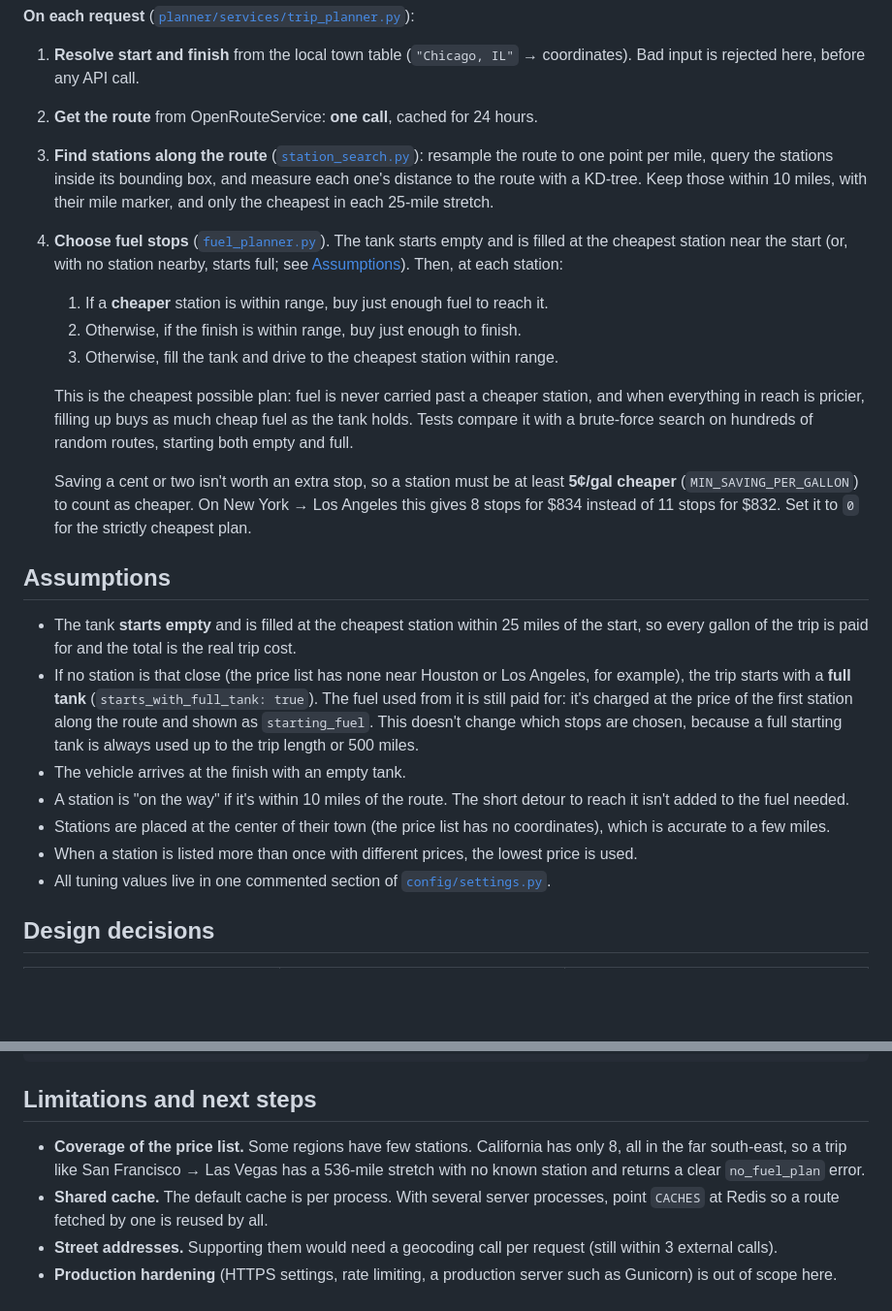
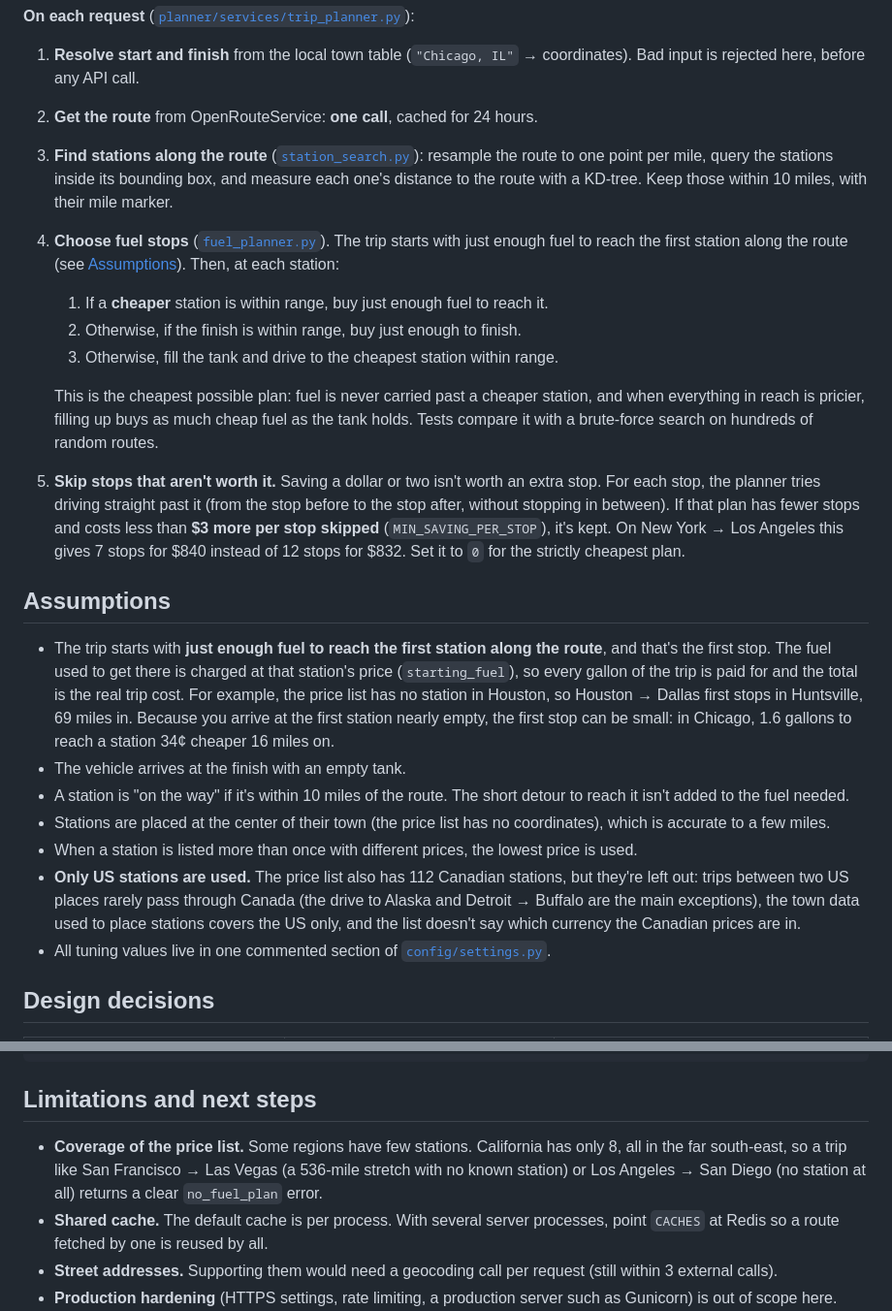
Before and after one commit to xee-007/fuel-route-optimizer, a Markdown page: README.md, 2 parts joined by grey strips. Shown at 97% size. Drawn GitHub-style; blank space fills up the shorter version.

```diff
--- a/README.md
+++ b/README.md
@@ -143,24 +142,24 @@ Every error has the same shape:
 
 1. **Resolve start and finish** from the local town table (`"Chicago, IL"` → coordinates). Bad input is rejected here, before any API call.
 2. **Get the route** from OpenRouteService: **one call**, cached for 24 hours.
-3. **Find stations along the route** ([`station_search.py`](planner/services/station_search.py)): resample the route to one point per mile, query the stations inside its bounding box, and measure each one's distance to the route with a KD-tree. Keep those within 10 miles, with their mile marker, and only the cheapest in each 25-mile stretch.
-4. **Choose fuel stops** ([`fuel_planner.py`](planner/services/fuel_planner.py)). The tank starts empty and is filled at the cheapest station near the start (or, with no station nearby, starts full; see [Assumptions](#assumptions)). Then, at each station:
+3. **Find stations along the route** ([`station_search.py`](planner/services/station_search.py)): resample the route to one point per mile, query the stations inside its bounding box, and measure each one's distance to the route with a KD-tree. Keep those within 10 miles, with their mile marker.
+4. **Choose fuel stops** ([`fuel_planner.py`](planner/services/fuel_planner.py)). The trip starts with just enough fuel to reach the first station along the route (see [Assumptions](#assumptions)). Then, at each station:
    1. If a **cheaper** station is within range, buy just enough fuel to reach it.
    2. Otherwise, if the finish is within range, buy just enough to finish.
    3. Otherwise, fill the tank and drive to the cheapest station within range.
 
-   This is the cheapest possible plan: fuel is never carried past a cheaper station, and when everything in reach is pricier, filling up buys as much cheap fuel as the tank holds. Tests compare it with a brute-force search on hundreds of random routes, starting both empty and full.
+   This is the cheapest possible plan: fuel is never carried past a cheaper station, and when everything in reach is pricier, filling up buys as much cheap fuel as the tank holds. Tests compare it with a brute-force search on hundreds of random routes.
 
-   Saving a cent or two isn't worth an extra stop, so a station must be at least **5¢/gal cheaper** (`MIN_SAVING_PER_GALLON`) to count as cheaper. On New York → Los Angeles this gives 8 stops for $834 instead of 11 stops for $832. Set it to `0` for the strictly cheapest plan.
+5. **Skip stops that aren't worth it.** Saving a dollar or two isn't worth an extra stop. For each stop, the planner tries driving straight past it (from the stop before to the stop after, without stopping in between). If that plan has fewer stops and costs less than **$3 more per stop skipped** (`MIN_SAVING_PER_STOP`), it's kept. On New York → Los Angeles this gives 7 stops for $840 instead of 12 stops for $832. Set it to `0` for the strictly cheapest plan.
 
 ## Assumptions
 
-- The tank **starts empty** and is filled at the cheapest station within 25 miles of the start, so every gallon of the trip is paid for and the total is the real trip cost.
-- If no station is that close (the price list has none near Houston or Los Angeles, for example), the trip starts with a **full tank** (`starts_with_full_tank: true`). The fuel used from it is still paid for: it's charged at the price of the first station along the route and shown as `starting_fuel`. This doesn't change which stops are chosen, because a full starting tank is always used up to the trip length or 500 miles.
+- The trip starts with **just enough fuel to reach the first station along the route**, and that's the first stop. The fuel used to get there is charged at that station's price (`starting_fuel`), so every gallon of the trip is paid for and the total is the real trip cost. For example, the price list has no station in Houston, so Houston → Dallas first stops in Huntsville, 69 miles in. Because you arrive at the first station nearly empty, the first stop can be small: in Chicago, 1.6 gallons to reach a station 34¢ cheaper 16 miles on.
 - The vehicle arrives at the finish with an empty tank.
 - A station is "on the way" if it's within 10 miles of the route. The short detour to reach it isn't added to the fuel needed.
 - Stations are placed at the center of their town (the price list has no coordinates), which is accurate to a few miles.
 - When a station is listed more than once with different prices, the lowest price is used.
+- **Only US stations are used.** The price list also has 112 Canadian stations, but they're left out: trips between two US places rarely pass through Canada (the drive to Alaska and Detroit → Buffalo are the main exceptions), the town data used to place stations covers the US only, and the list doesn't say which currency the Canadian prices are in.
 - All tuning values live in one commented section of [`config/settings.py`](config/settings.py).
 
 ## Design decisions
@@ -254,7 +254,7 @@ python manage.py build_towns_file \
 
 ## Limitations and next steps
 
-- **Coverage of the price list.** Some regions have few stations. California has only 8, all in the far south-east, so a trip like San Francisco → Las Vegas has a 536-mile stretch with no known station and returns a clear `no_fuel_plan` error.
+- **Coverage of the price list.** Some regions have few stations. California has only 8, all in the far south-east, so a trip like San Francisco → Las Vegas (a 536-mile stretch with no known station) or Los Angeles → San Diego (no station at all) returns a clear `no_fuel_plan` error.
 - **Shared cache.** The default cache is per process. With several server processes, point `CACHES` at Redis so a route fetched by one is reused by all.
 - **Street addresses.** Supporting them would need a geocoding call per request (still within 3 external calls).
 - **Production hardening** (HTTPS settings, rate limiting, a production server such as Gunicorn) is out of scope here.
```
Also changed, not shown: other parts of README.md (+33 -33 lines), docs/map-new-york-to-los-angeles.jpg, 1 other file.
